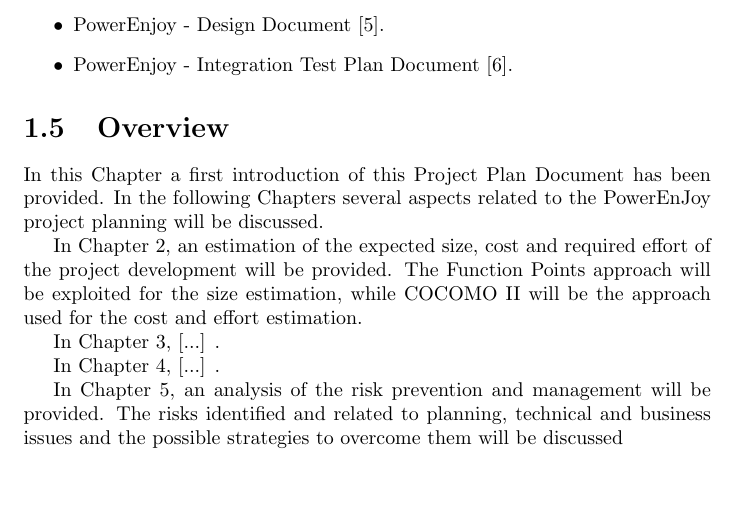
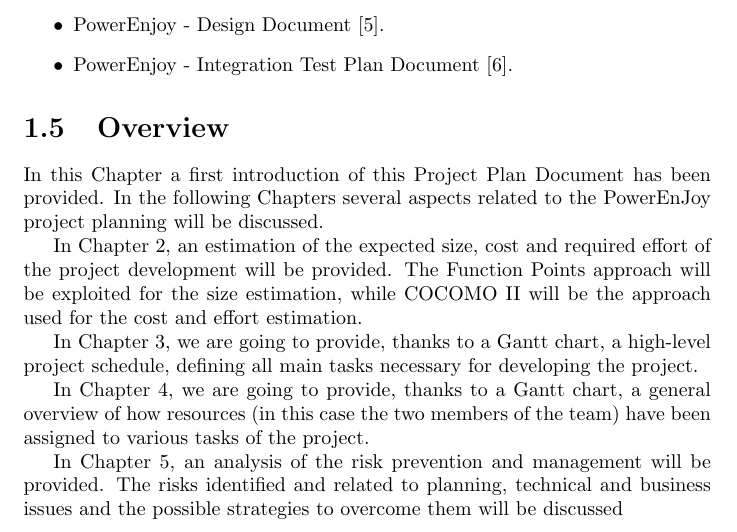
Before and after one commit to rpressiani/se2-project-2016, a LaTeX thesis (PPD/main.tex, which reads PPD/chapters/ch1/sections/1-5-overview.tex): part of page 7 of 33, cut so that both start at the same text, the shorter picture padded with empty space. Compiled offline with pdfLaTeX.

Commit message:
added overview of ch 3,4

```diff
--- a/PPD/chapters/ch1/sections/1-5-overview.tex
+++ b/PPD/chapters/ch1/sections/1-5-overview.tex
@@ -3,8 +3,8 @@
 
 In Chapter 2, an estimation of the expected size, cost and required effort of the project development will be provided. The Function Points approach will be exploited for the size estimation, while COCOMO II will be the approach used for the cost and effort estimation.
 
-In Chapter 3, [...] .
+In Chapter 3, we are going to provide, thanks to a Gantt chart, a high-level project schedule, defining all main tasks necessary for developing the project.
 
-In Chapter 4, [...] .
+In Chapter 4, we are going to provide, thanks to a Gantt chart, a general overview of how resources (in this case the two members of the team) have been assigned to various tasks of the project.
 
 In Chapter 5, an analysis of the risk prevention and management will be provided. The risks identified and related to planning, technical and business issues and the possible strategies to overcome them will be discussed
```
